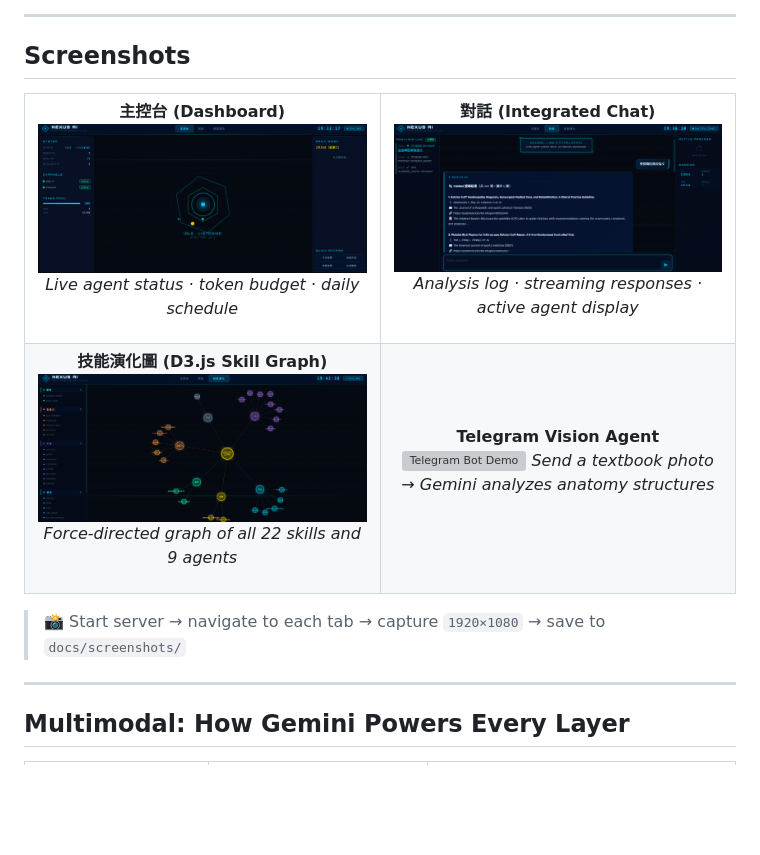
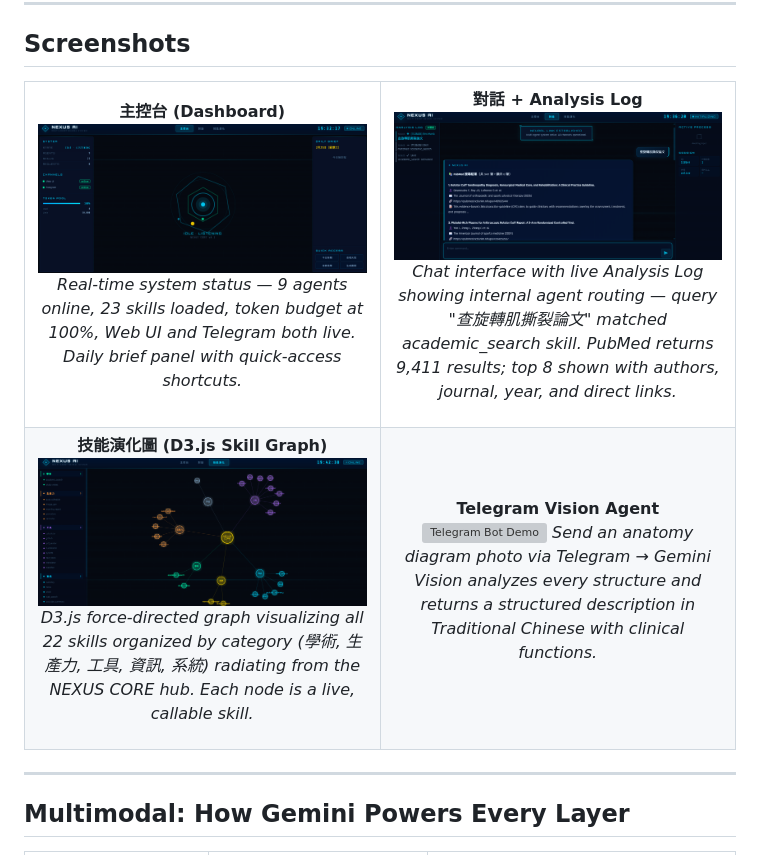
Before and after one commit to xushuowen/nexus-ai, a Markdown page: README.md, the part around the change. Drawn GitHub-style; blank space fills up the shorter version; grey boxes are pictures that could not be loaded.

Commit message:
docs: update screenshot captions with detailed descriptions
Co-Authored-By: Claude Sonnet 4.6 <noreply@anthropic.com>

```diff
--- a/README.md
+++ b/README.md
@@ -51,14 +51,14 @@ I built Nexus AI to handle all of it — powered by **Gemini 2.0 Flash** via **G
 
 **主控台 (Dashboard)**
 ![Dashboard Main Tab](docs/screenshots/dashboard-main.png)
-*Live agent status · token budget · daily schedule*
+*Real-time system status — 9 agents online, 23 skills loaded, token budget at 100%, Web UI and Telegram both live. Daily brief panel with quick-access shortcuts.*
 
 </td>
 <td align="center" width="50%">
 
-**對話 (Integrated Chat)**
+**對話 + Analysis Log**
 ![Dashboard Chat Tab](docs/screenshots/dashboard-chat.png)
-*Analysis log · streaming responses · active agent display*
+*Chat interface with live Analysis Log showing internal agent routing — query "查旋轉肌撕裂論文" matched academic_search skill. PubMed returns 9,411 results; top 8 shown with authors, journal, year, and direct links.*
 
 </td>
 </tr>
@@ -67,20 +67,18 @@ I built Nexus AI to handle all of it — powered by **Gemini 2.0 Flash** via **G
 
 **技能演化圖 (D3.js Skill Graph)**
 ![Skill Evolution Graph](docs/screenshots/skill-graph.png)
-*Force-directed graph of all 22 skills and 9 agents*
+*D3.js force-directed graph visualizing all 22 skills organized by category (學術, 生產力, 工具, 資訊, 系統) radiating from the NEXUS CORE hub. Each node is a live, callable skill.*
 
 </td>
 <td align="center" width="50%">
 
 **Telegram Vision Agent**
 ![Telegram Bot Demo](docs/screenshots/telegram-bot.png)
-*Send a textbook photo → Gemini analyzes anatomy structures*
+*Send an anatomy diagram photo via Telegram → Gemini Vision analyzes every structure and returns a structured description in Traditional Chinese with clinical functions.*
 
 </td>
 </tr>
 </table>
-
-> 📸 Start server → navigate to each tab → capture `1920×1080` → save to `docs/screenshots/`
 
 ---
 
```
